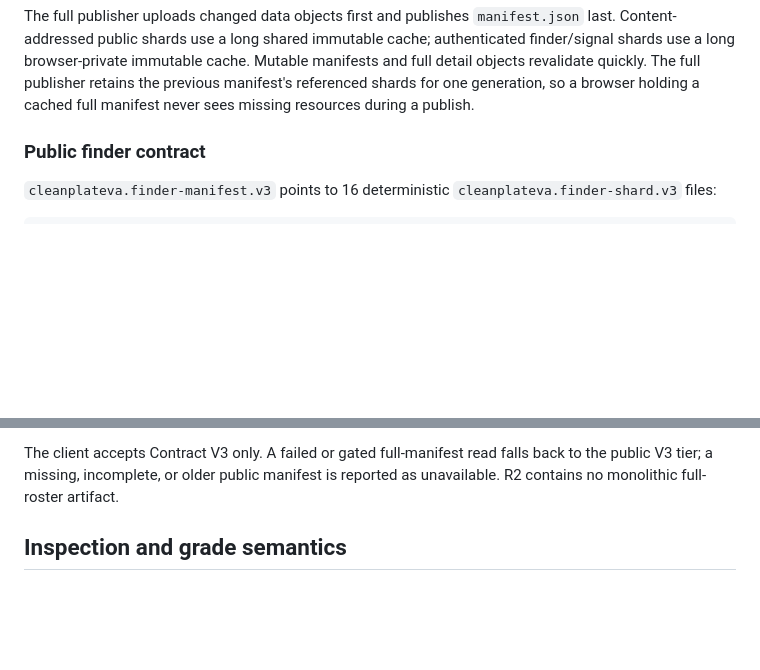
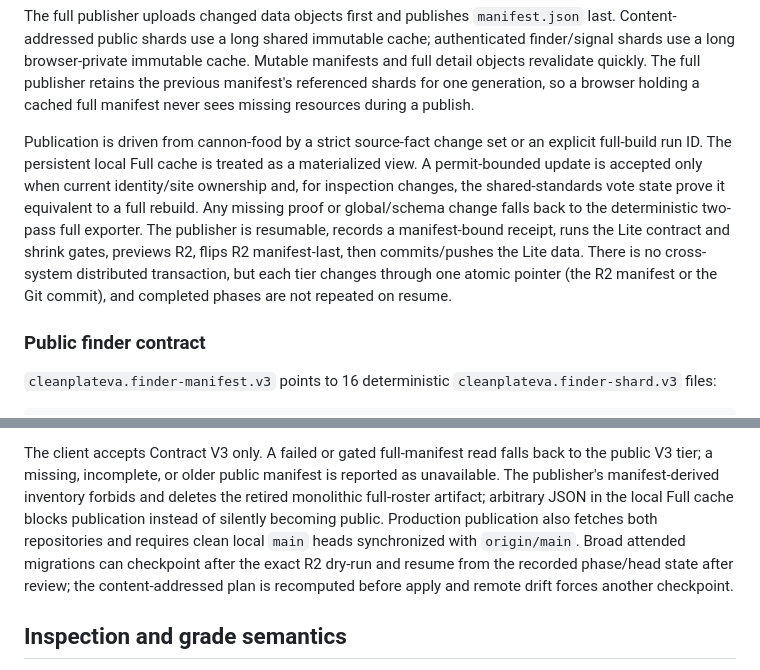
Before and after one commit to CannonWest/CleanPlateVA, a Markdown page: README.md, 2 parts joined by grey strips. GitHub-like rendering; blank space fills up the shorter version.

Commit message:
Document incremental CleanPlateVA publication (#88)
Describe the persistent Full materialized view, strict change-set fallback, synchronized-main gate, resumable phase boundary, and content-addressed R2 plan.

```diff
--- a/README.md
+++ b/README.md
@@ -43,6 +43,18 @@ Mutable manifests and full detail objects revalidate quickly. The full publisher
 retains the previous manifest's referenced shards for one generation, so a
 browser holding a cached full manifest never sees missing resources during a
 publish.
+
+Publication is driven from cannon-food by a strict source-fact change set or an
+explicit full-build run ID. The persistent local Full cache is treated as a
+materialized view. A permit-bounded update is accepted only when current
+identity/site ownership and, for inspection changes, the shared-standards vote
+state prove it equivalent to a full rebuild. Any missing proof or global/schema
+change falls back to the deterministic two-pass full exporter. The publisher is
+resumable, records a manifest-bound receipt, runs the Lite contract and shrink
+gates, previews R2, flips R2 manifest-last, then commits/pushes the Lite data.
+There is no cross-system distributed transaction, but each tier changes through
+one atomic pointer (the R2 manifest or the Git commit), and completed phases are
+not repeated on resume.
 
 ### Public finder contract
 
@@ -108,7 +120,14 @@ expands them using `standards.json`.
 
 The client accepts Contract V3 only. A failed or gated full-manifest read falls
 back to the public V3 tier; a missing, incomplete, or older public manifest is
-reported as unavailable. R2 contains no monolithic full-roster artifact.
+reported as unavailable. The publisher's manifest-derived inventory forbids
+and deletes the retired monolithic full-roster artifact; arbitrary JSON in the
+local Full cache blocks publication instead of silently becoming public.
+Production publication also fetches both repositories and requires clean local
+`main` heads synchronized with `origin/main`. Broad attended migrations can
+checkpoint after the exact R2 dry-run and resume from the recorded phase/head
+state after review; the content-addressed plan is recomputed before apply and
+remote drift forces another checkpoint.
 
 ## Inspection and grade semantics
 
```
